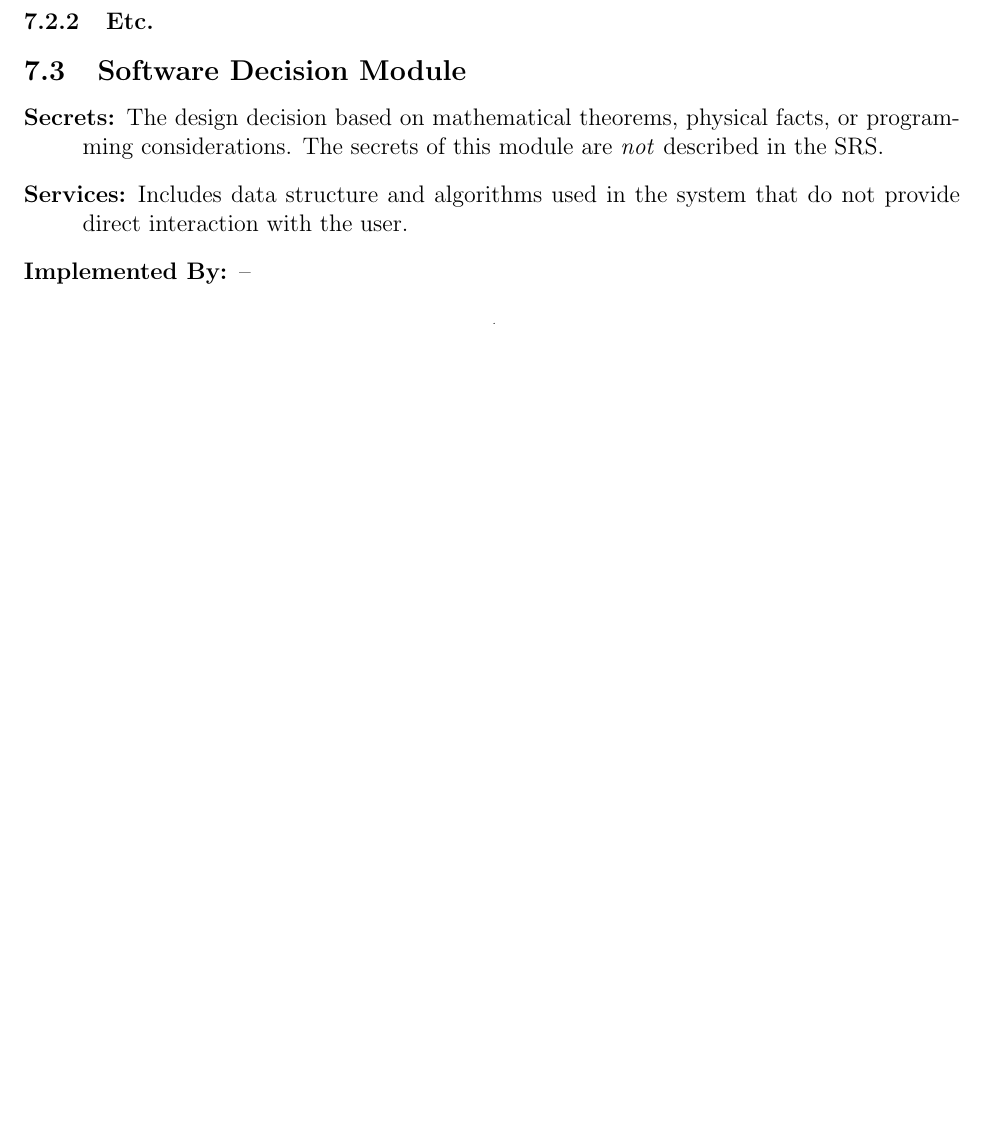
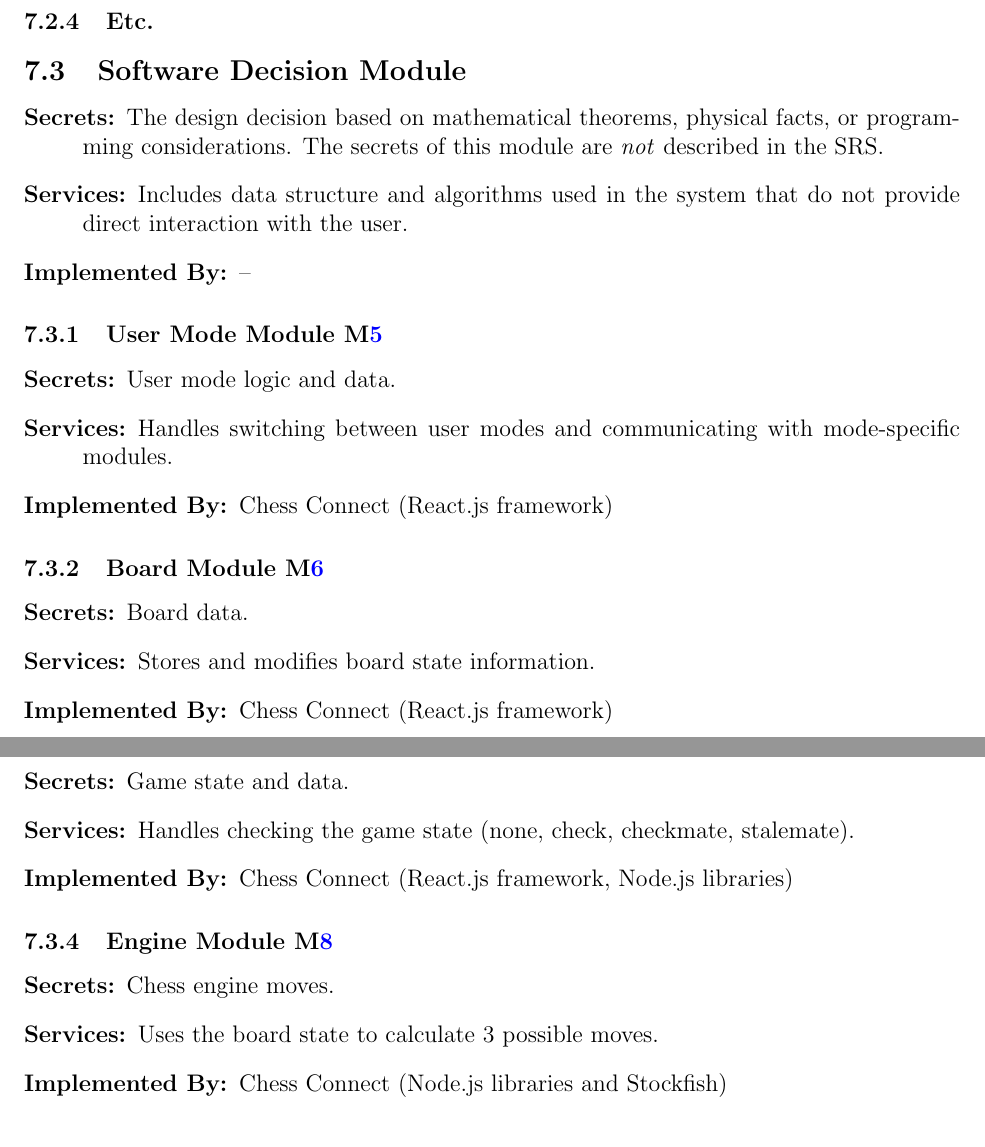
Before and after one commit to JonCels/chess-connect, a LaTeX document (docs/Design/MG/MG.tex): part of page 8 of 11 before the commit and two parts of pages 9 and 10 of 12 after it, the two joined at a grey line, cut so that both start at the same text, the shorter picture padded with empty space. Compiled offline with pdfLaTeX.

Commit message:
Added web-app modules to MG

```diff
--- a/docs/Design/MG/MG.tex
+++ b/docs/Design/MG/MG.tex
@@ -303,7 +324,33 @@ to be implemented.
 \item[Implemented By:] --
 \end{description}
 
-\subsubsection{Etc.}
+    \subsubsection{User Mode Module \mref{mMode}}
+    \begin{description}
+    \item[Secrets:] User mode logic and data.
+    \item[Services:] Handles switching between user modes and communicating with mode-specific modules.
+    \item[Implemented By:] \progname\ (React.js framework)
+    \end{description}
+
+    \subsubsection{Board Module \mref{mBoard}}
+    \begin{description}
+    \item[Secrets:] Board data.
+    \item[Services:] Stores and modifies board state information.
+    \item[Implemented By:] \progname\ (React.js framework)
+    \end{description}
+
+    \subsubsection{Web Application Game State Module \mref{mGame}}
+    \begin{description}
+    \item[Secrets:] Game state and data.
+    \item[Services:] Handles checking the game state (none, check, checkmate, stalemate).
+    \item[Implemented By:] \progname\ (React.js framework, Node.js libraries)
+    \end{description}
+
+    \subsubsection{Engine Module \mref{mEngine}}
+    \begin{description}
+    \item[Secrets:] Chess engine moves.
+    \item[Services:] Uses the board state to calculate 3 possible moves.
+    \item[Implemented By:] \progname\ (Node.js libraries and Stockfish)
+    \end{description}
 
 \section{Traceability Matrix} \label{SecTM}
 
```
Also changed, not shown: docs/Design/MG/MG.pdf, docs/Design/MG/MG.tex (51 more changed lines).
